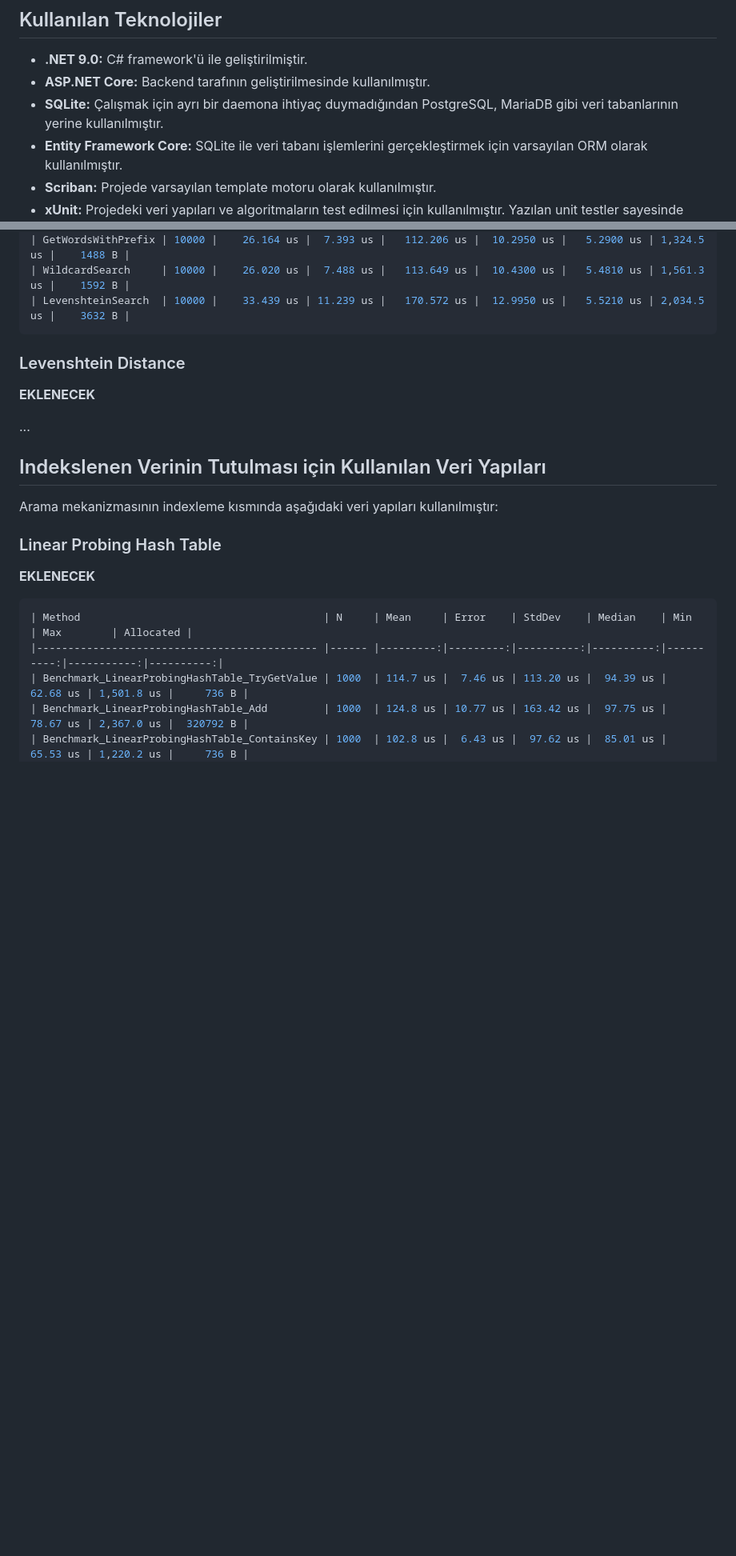
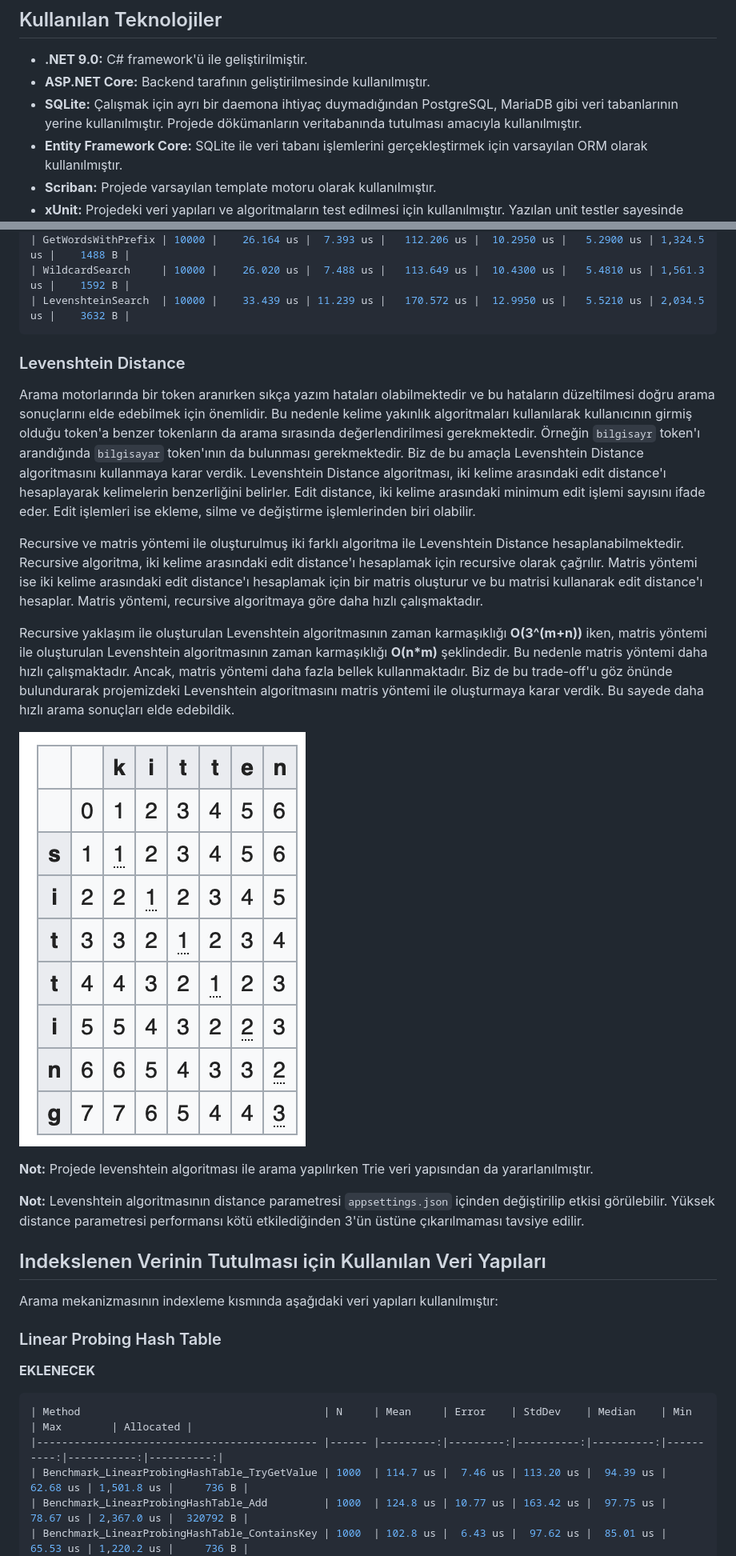
Before and after one commit to efectn/datastructures-project, a Markdown page: rapor.md, 2 parts joined by grey strips. Shown: that part at 80% size. Drawn GitHub-style; pictures changed too: images/levenshtein.png (added); blank space fills up the shorter version.

```diff
--- a/rapor.md
+++ b/rapor.md
@@ -10,7 +10,7 @@ Ek olarak, sisteme eklenen auto-completion, wildcard arama, levenshtein distance
 
 - **.NET 9.0:** C# framework'ü ile geliştirilmiştir.
 - **ASP.NET Core:** Backend tarafının geliştirilmesinde kullanılmıştır.
-- **SQLite:** Çalışmak için ayrı bir daemona ihtiyaç duymadığından PostgreSQL, MariaDB gibi veri tabanlarının yerine kullanılmıştır.
+- **SQLite:** Çalışmak için ayrı bir daemona ihtiyaç duymadığından PostgreSQL, MariaDB gibi veri tabanlarının yerine kullanılmıştır. Projede dökümanların veritabanında tutulması amacıyla kullanılmıştır.
 - **Entity Framework Core:** SQLite ile veri tabanı işlemlerini gerçekleştirmek için varsayılan ORM olarak kullanılmıştır.
 - **Scriban:** Projede varsayılan template motoru olarak kullanılmıştır.
 - **xUnit:** Projedeki veri yapıları ve algoritmaların test edilmesi için kullanılmıştır. Yazılan unit testler sayesinde projenin her aşamasında ekstra bir kontrole ihtiyaç kalmadan kodun doğru çalıştığı garanti edilmiştir.
@@ -381,9 +407,17 @@ Referans olması açısından Trie veri yapısı için oluşturulmuş benchmark
 
 ### Levenshtein Distance
 
-**EKLENECEK**
+Arama motorlarında bir token aranırken sıkça yazım hataları olabilmektedir ve bu hataların düzeltilmesi doğru arama sonuçlarını elde edebilmek için önemlidir. Bu nedenle kelime yakınlık algoritmaları kullanılarak kullanıcının girmiş olduğu token'a benzer tokenların da arama sırasında değerlendirilmesi gerekmektedir. Örneğin `bilgisayr` token'ı arandığında `bilgisayar` token'ının da bulunması gerekmektedir. Biz de bu amaçla Levenshtein Distance algoritmasını kullanmaya karar verdik. Levenshtein Distance algoritması, iki kelime arasındaki edit distance'ı hesaplayarak kelimelerin benzerliğini belirler. Edit distance, iki kelime arasındaki minimum edit işlemi sayısını ifade eder. Edit işlemleri ise ekleme, silme ve değiştirme işlemlerinden biri olabilir.
 
-...
+Recursive ve matris yöntemi ile oluşturulmuş iki farklı algoritma ile Levenshtein Distance hesaplanabilmektedir. Recursive algoritma, iki kelime arasındaki edit distance'ı hesaplamak için recursive olarak çağrılır. Matris yöntemi ise iki kelime arasındaki edit distance'ı hesaplamak için bir matris oluşturur ve bu matrisi kullanarak edit distance'ı hesaplar. Matris yöntemi, recursive algoritmaya göre daha hızlı çalışmaktadır.
+
+Recursive yaklaşım ile oluşturulan Levenshtein algoritmasının zaman karmaşıklığı **O(3^(m+n))** iken, matris yöntemi ile oluşturulan Levenshtein algoritmasının zaman karmaşıklığı **O(n*m)** şeklindedir. Bu nedenle matris yöntemi daha hızlı çalışmaktadır. Ancak, matris yöntemi daha fazla bellek kullanmaktadır. Biz de bu trade-off'u göz önünde bulundurarak projemizdeki Levenshtein algoritmasını matris yöntemi ile oluşturmaya karar verdik. Bu sayede daha hızlı arama sonuçları elde edebildik.
+
+![Matris Yöntemi ile Levenshtein Distance Hesaplaması](./images/levenshtein.png)
+
+**Not:** Projede levenshtein algoritması ile arama yapılırken Trie veri yapısından  da yararlanılmıştır.
+
+**Not:** Levenshtein algoritmasının distance parametresi `appsettings.json` içinden değiştirilip etkisi görülebilir. Yüksek distance parametresi performansı kötü etkilediğinden 3'ün üstüne çıkarılmaması tavsiye edilir.
 
 ## Indekslenen Verinin Tutulması için Kullanılan Veri Yapıları
 
```
Also changed, not shown: other parts of rapor.md (+28 -2 lines), images/quadratic-probing.png (added), images/separate-chaining.png (added).
